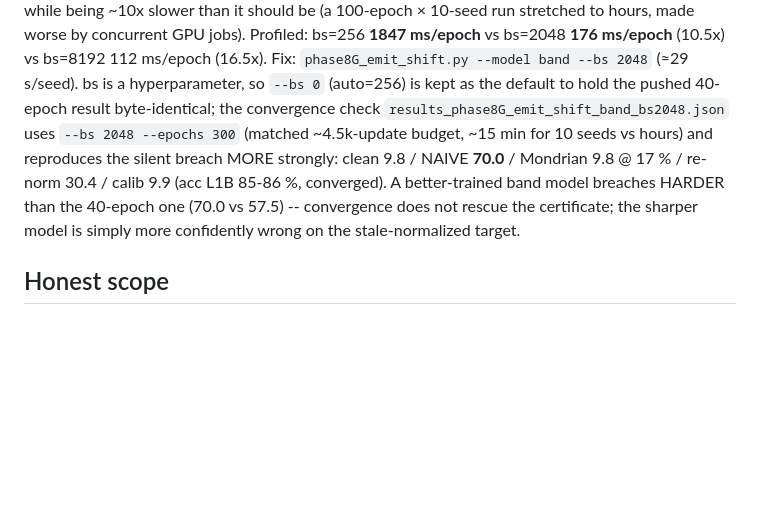
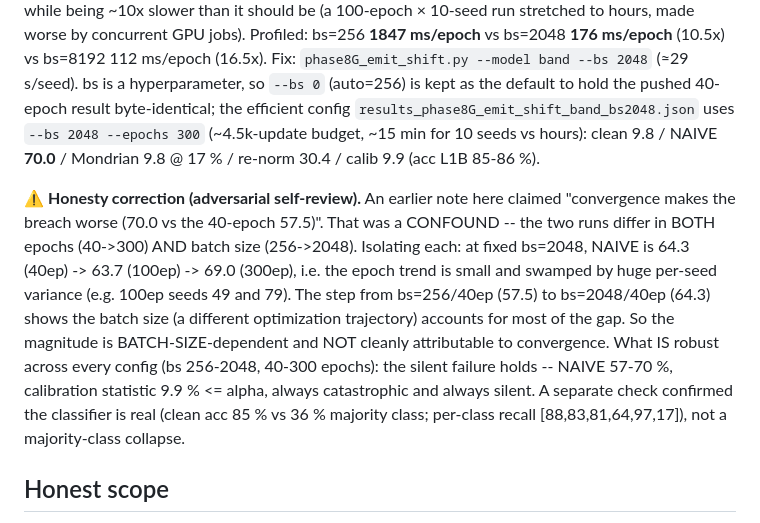
Before and after one commit to thc1006/band-as-modality-hsi, a Markdown page: experiments/EMIT_CROSS_SENSOR_NOTES.md, the part around the change. Rendered like a GitHub page; blank space fills up the shorter version.

Commit message:
Correct EMIT band convergence claim: breach magnitude is batch-size-driven, not convergence (self-review)
Adversarial self-review found a CONFOUND in the previous commit (76413c1): the claim "convergence makes the
breach worse (70.0 vs 40-epoch 57.5)" compared two runs differing in BOTH epochs (40->300) AND batch size
(256->2048). Isolating epochs at fixed bs=2048: NAIVE 64.3 (40ep) -> 63.7 (100ep) -> 69.0 (300ep) -- a small
trend swamped by large per-seed variance (100ep seeds 49 and 79). The bs=256->2048 step at fixed 40ep
(57.5 -> 64.3) shows batch size (a different optimization trajectory) drives most of the gap. So the breach
magnitude is BATCH-SIZE-dependent, NOT cleanly attributable to convergence.

What survives across every config (bs 256-2048, 40-300 epochs): the silent failure holds (NAIVE 57-70%,
calib statistic 9.9% <= alpha). Also verified the classifier is real, not majority-class collapse (clean acc
85% vs 36% majority; per-class recall [88,83,81,64,97,17]). Only the EMIT notes prose is corrected; no result
numbers change. Post-v1.1.0; tag stays at a707065.

Co-authored-by: junnncct1106 <jun.514114.ee10@nycu.edu.tw>

```diff
--- a/experiments/EMIT_CROSS_SENSOR_NOTES.md
+++ b/experiments/EMIT_CROSS_SENSOR_NOTES.md
@@ -75,12 +75,20 @@ floors to **bs=256 → 117 steps/epoch**, which is pure launch overhead and runs
 hours, made worse by concurrent GPU jobs). Profiled: bs=256 **1847 ms/epoch** vs bs=2048 **176 ms/epoch**
 (10.5x) vs bs=8192 112 ms/epoch (16.5x). Fix: `phase8G_emit_shift.py --model band --bs 2048` (≈29 s/seed).
 bs is a hyperparameter, so `--bs 0` (auto=256) is kept as the default to hold the pushed 40-epoch result
-byte-identical; the convergence check `results_phase8G_emit_shift_band_bs2048.json` uses `--bs 2048 --epochs
-300` (matched ~4.5k-update budget, ~15 min for 10 seeds vs hours) and reproduces the silent breach MORE
-strongly: clean 9.8 / NAIVE **70.0** / Mondrian 9.8 @ 17 % / re-norm 30.4 / calib 9.9 (acc L1B 85-86 %,
-converged). A better-trained band model breaches HARDER than the 40-epoch one (70.0 vs 57.5) -- convergence
-does not rescue the certificate; the sharper model is simply more confidently wrong on the stale-normalized
-target.
+byte-identical; the efficient config `results_phase8G_emit_shift_band_bs2048.json` uses `--bs 2048 --epochs 300`
+(~4.5k-update budget, ~15 min for 10 seeds vs hours): clean 9.8 / NAIVE **70.0** / Mondrian 9.8 @ 17 % /
+re-norm 30.4 / calib 9.9 (acc L1B 85-86 %).
+
+⚠️ **Honesty correction (adversarial self-review).** An earlier note here claimed "convergence makes the
+breach worse (70.0 vs the 40-epoch 57.5)". That was a CONFOUND -- the two runs differ in BOTH epochs (40->300)
+AND batch size (256->2048). Isolating each: at fixed bs=2048, NAIVE is 64.3 (40ep) -> 63.7 (100ep) -> 69.0
+(300ep), i.e. the epoch trend is small and swamped by huge per-seed variance (e.g. 100ep seeds 49 and 79). The
+step from bs=256/40ep (57.5) to bs=2048/40ep (64.3) shows the batch size (a different optimization trajectory)
+accounts for most of the gap. So the magnitude is BATCH-SIZE-dependent and NOT cleanly attributable to
+convergence. What IS robust across every config (bs 256-2048, 40-300 epochs): the silent failure holds --
+NAIVE 57-70 %, calibration statistic 9.9 % <= alpha, always catastrophic and always silent. A separate check
+confirmed the classifier is real (clean acc 85 % vs 36 % majority class; per-class recall [88,83,81,64,97,17]),
+not a majority-class collapse.
 
 ## Honest scope
 - A cross-sensor **generalization** of the reliability finding to hyperspectral land-cover under a real
```
